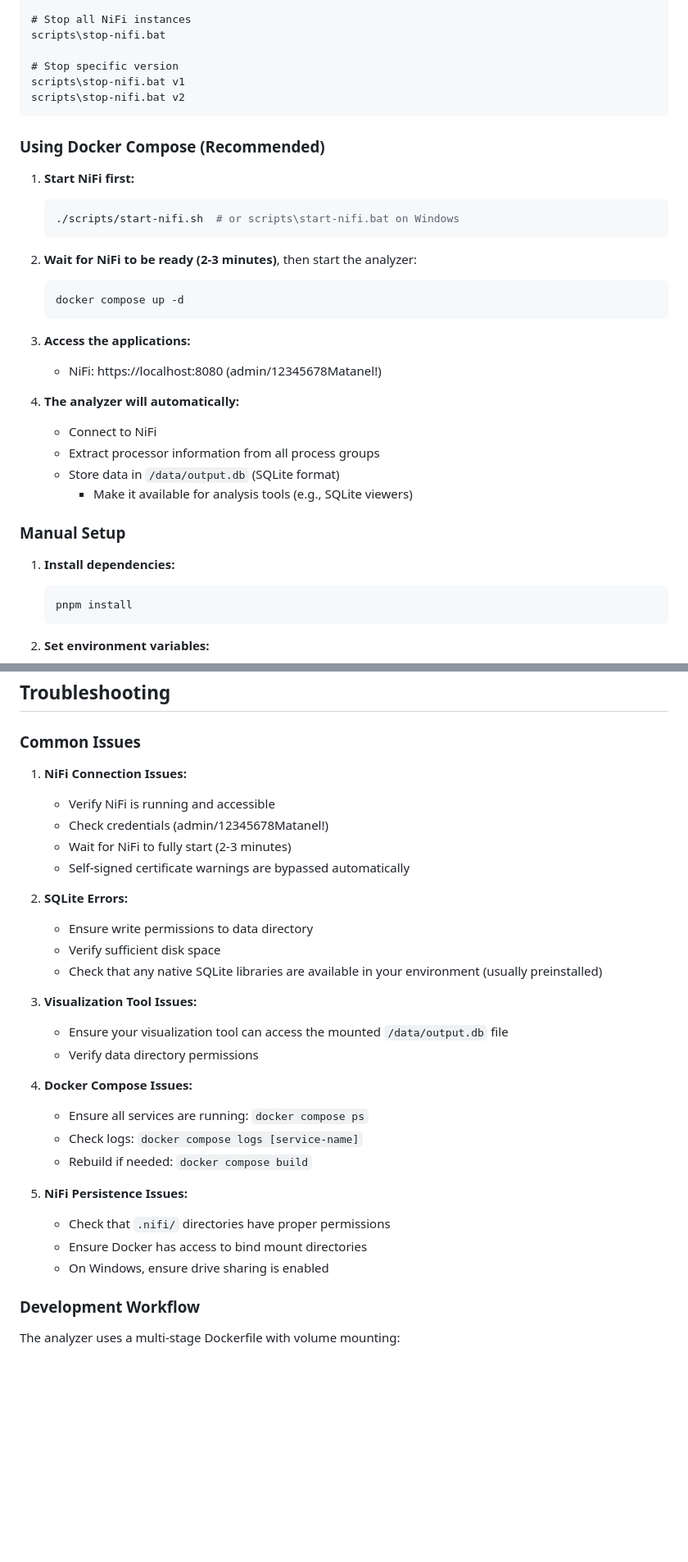
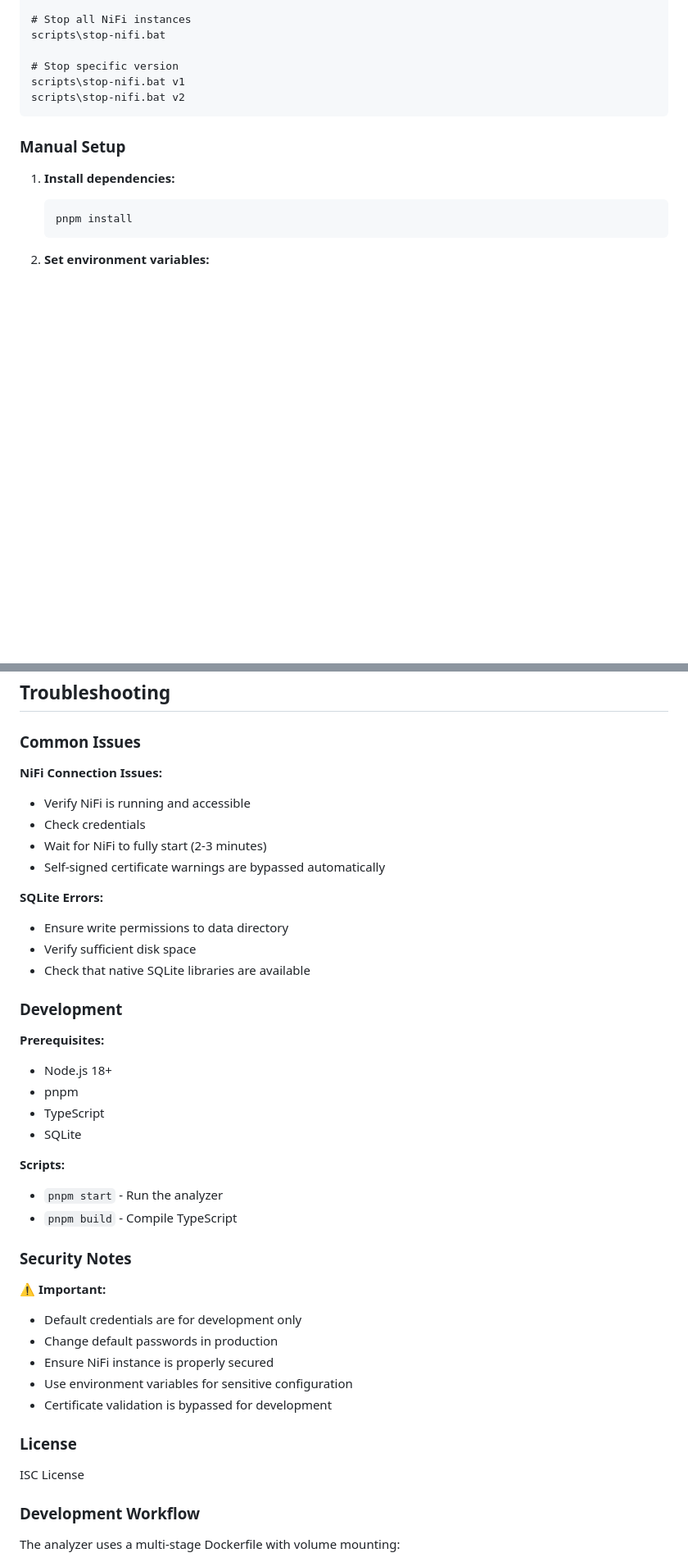
Before and after one commit to MatanelGordon/nifi-analyzer, a Markdown page: README.md, 2 parts joined by grey strips. Shown at 82% size. Rendered like a GitHub page; blank space fills up the shorter version.

````diff
--- a/README.md
+++ b/README.md
@@ -74,27 +62,6 @@ scripts\stop-nifi.bat v1
 scripts\stop-nifi.bat v2
 ```
 
-### Using Docker Compose (Recommended)
-
-1. **Start NiFi first:**
-   ```bash
-   ./scripts/start-nifi.sh  # or scripts\start-nifi.bat on Windows
-   ```
-
-2. **Wait for NiFi to be ready (2-3 minutes)**, then start the analyzer:
-   ```bash
-   docker compose up -d
-   ```
-
-3. **Access the applications:**
-   - NiFi: https://localhost:8080 (admin/12345678Matanel!)
-
-4. **The analyzer will automatically:**
-   - Connect to NiFi
-   - Extract processor information from all process groups
-   - Store data in `/data/output.db` (SQLite format)
-      - Make it available for analysis tools (e.g., SQLite viewers)
-
 ### Manual Setup
 
 1. **Install dependencies:**
@@ -294,30 +206,47 @@ Use any SQLite-compatible analysis or visualization tool to connect to `./data/o
 
 ### Common Issues
 
-1. **NiFi Connection Issues:**
-   - Verify NiFi is running and accessible
-   - Check credentials (admin/12345678Matanel!)
-   - Wait for NiFi to fully start (2-3 minutes)
-   - Self-signed certificate warnings are bypassed automatically
+**NiFi Connection Issues:**
 
-2. **SQLite Errors:**
-   - Ensure write permissions to data directory
-   - Verify sufficient disk space
-   - Check that any native SQLite libraries are available in your environment (usually preinstalled)
+- Verify NiFi is running and accessible
+- Check credentials
+- Wait for NiFi to fully start (2-3 minutes)
+- Self-signed certificate warnings are bypassed automatically
 
-3. **Visualization Tool Issues:**
-   - Ensure your visualization tool can access the mounted `/data/output.db` file
-   - Verify data directory permissions
+**SQLite Errors:**
 
-4. **Docker Compose Issues:**
-   - Ensure all services are running: `docker compose ps`
-   - Check logs: `docker compose logs [service-name]`
-   - Rebuild if needed: `docker compose build`
+- Ensure write permissions to data directory
+- Verify sufficient disk space
+- Check that native SQLite libraries are available
 
-5. **NiFi Persistence Issues:**
-   - Check that `.nifi/` directories have proper permissions
-   - Ensure Docker has access to bind mount directories
-   - On Windows, ensure drive sharing is enabled
+### Development
+
+**Prerequisites:**
+
+- Node.js 18+
+- pnpm
+- TypeScript
+- SQLite
+
+**Scripts:**
+
+- `pnpm start` - Run the analyzer
+- `pnpm build` - Compile TypeScript
+
+### Security Notes
+
+⚠️ **Important:**
+
+- Default credentials are for development only
+- Change default passwords in production
+- Ensure NiFi instance is properly secured
+- Use environment variables for sensitive configuration
+- Certificate validation is bypassed for development
+
+### License
+
+ISC License
+
 
 ### Development Workflow
 
````
Also changed, not shown: other parts of README.md (+71 -138 lines).
